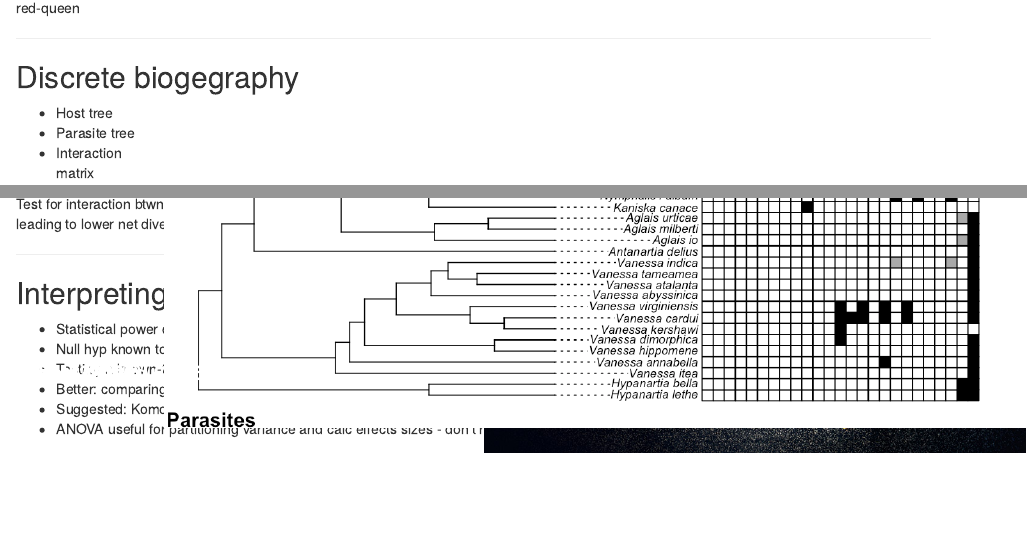
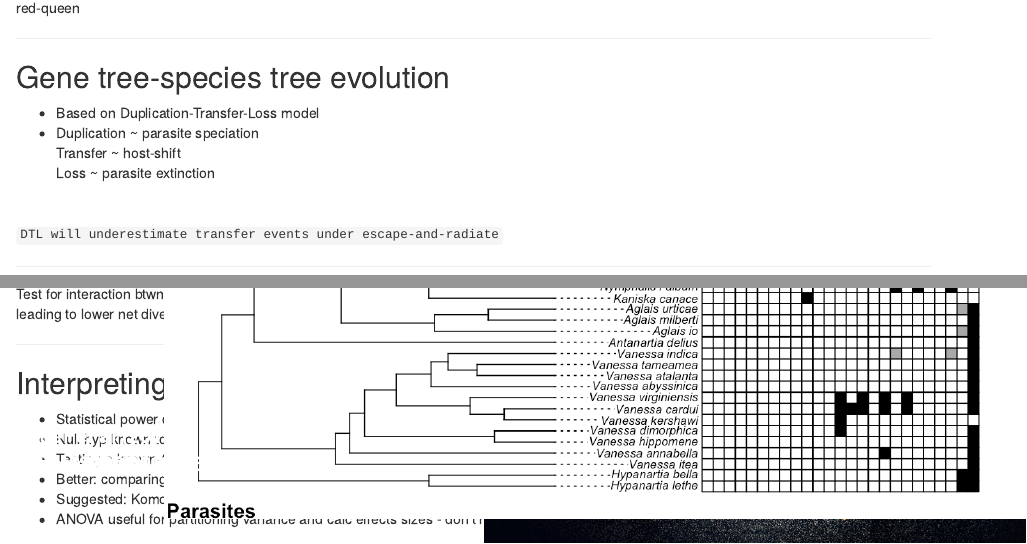
Before and after one commit to Sipley/proposal-defense, an R Markdown document (extended.Rmd): the page in a window 1100 px wide, from 1160 px down, and a second part further down, joined at a grey line. Rendered offline with R 4.5, knitr and Pandoc, with nearby package versions.

Commit message:
moving DTL to extended.Rmd

```diff
--- a/extended.Rmd
+++ b/extended.Rmd
@@ -44,6 +44,21 @@ National Geographic (2014)
 float:left;
 right:0px;
 bottom:25px;" width="78%">
+
+---
+
+## Gene tree-species tree evolution
+
+- Based on Duplication-Transfer-Loss model
+- Duplication ~ parasite speciation<br>Transfer ~ host-shift<br>Loss ~ parasite extinction
+
+<br>
+
+`DTL will underestimate transfer events under escape-and-radiate`
+
+<div style="position: absolute; bottom: 5em; left: 5em; font-weight: bold; color: #fff; font-size: 11px;">
+<p style="font-size: 20px"; align="right">Satler et al (2019)<br>Dismukes et al (2020)</p>
+</div>
 
 ---
 
```
